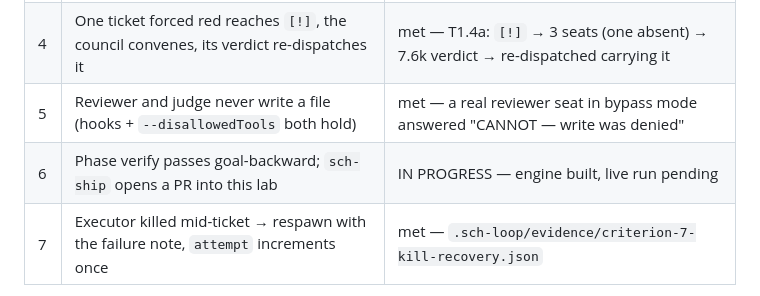
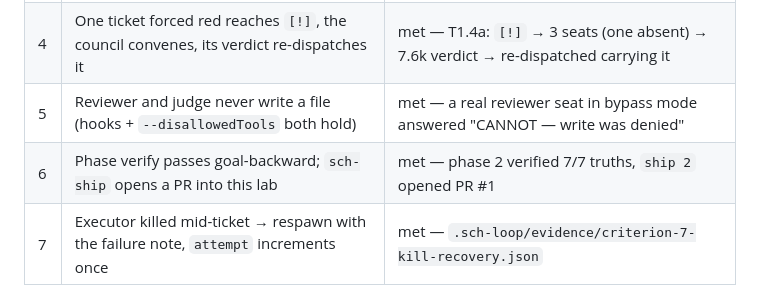
Before and after one commit to shekharcharles/SCH-LOOP, a Markdown page: sdlc/lab/README.md, the part around the change. Rendered like a GitHub page.

Commit message:
docs(lab): every exit criterion met, with where its evidence lives

```diff
--- a/sdlc/lab/README.md
+++ b/sdlc/lab/README.md
@@ -39,7 +39,7 @@ Then, in the orchestrator terminal inside this folder: `go`.
 | 3 | A ticket inserted mid-run (`T1.2a`) is picked before `T1.3` | met — queue order verified |
 | 4 | One ticket forced red reaches `[!]`, the council convenes, its verdict re-dispatches it | met — T1.4a: `[!]` → 3 seats (one absent) → 7.6k verdict → re-dispatched carrying it |
 | 5 | Reviewer and judge never write a file (hooks + `--disallowedTools` both hold) | met — a real reviewer seat in bypass mode answered "CANNOT — write was denied" |
-| 6 | Phase verify passes goal-backward; `sch-ship` opens a PR into this lab | IN PROGRESS — engine built, live run pending |
+| 6 | Phase verify passes goal-backward; `sch-ship` opens a PR into this lab | met — phase 2 verified 7/7 truths, `ship 2` opened PR #1 |
 | 7 | Executor killed mid-ticket → respawn with the failure note, `attempt` increments once | met — `.sch-loop/evidence/criterion-7-kill-recovery.json` |
 
 Evidence for each lives in `.sch-loop/evidence/` and `.sch-loop/events.jsonl`.
```
Also changed, not shown: 1 other file.
